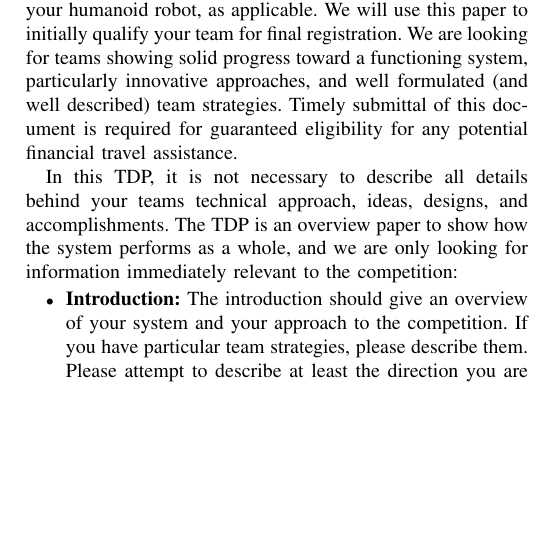
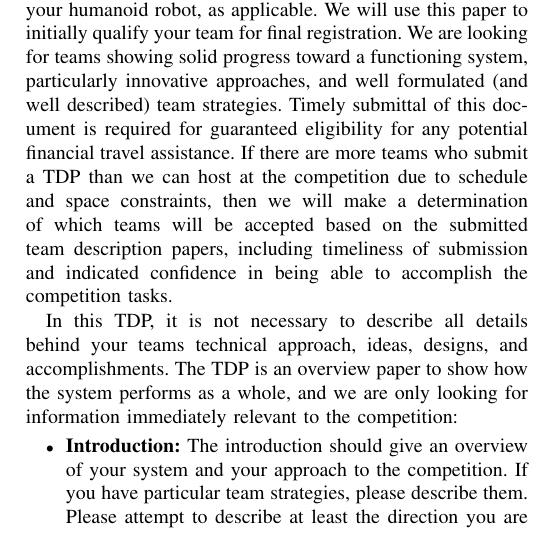
Before and after one commit to peterso/ieee-humanoids-2026-loco-manipulation-challenge, a LaTeX paper (TDP-Template/main.tex): part of one column of page 1 of 3, cut so that both start at the same text, the shorter picture padded with empty space. Compiled offline with pdfLaTeX.

Commit message:
Update TDP template with team selection criteria
Added additional information regarding team selection criteria for the competition.

```diff
--- a/TDP-Template/main.tex
+++ b/TDP-Template/main.tex
@@ -452,7 +452,7 @@ Loco-Manipulation Challenge, Team Description Paper, up to 3 others.
 % You must have at least 2 lines in the paragraph with the drop letter
 % (should never be an issue)
 
-\IEEEPARstart{P}{lease} use this Team Description Paper (TDP) template to answer the following questions about your team's approach to designing, fabricating, controlling, and operating your humanoid robot, as applicable. We will use this paper to initially qualify your team for final registration. We are looking for teams showing solid progress toward a functioning system, particularly innovative approaches, and well formulated (and well described) team strategies. Timely submittal of this document is required for guaranteed eligibility for any potential financial travel assistance.
+\IEEEPARstart{P}{lease} use this Team Description Paper (TDP) template to answer the following questions about your team's approach to designing, fabricating, controlling, and operating your humanoid robot, as applicable. We will use this paper to initially qualify your team for final registration. We are looking for teams showing solid progress toward a functioning system, particularly innovative approaches, and well formulated (and well described) team strategies. Timely submittal of this document is required for guaranteed eligibility for any potential financial travel assistance. If there are more teams who submit a TDP than we can host at the competition due to schedule and space constraints, then we will make a determination of which teams will be accepted based on the submitted team description papers, including timeliness of submission and indicated confidence in being able to accomplish the competition tasks.
 
 In this TDP, it is not necessary to describe all details behind your teams technical approach, ideas, designs, and accomplishments. The TDP is an overview paper to show how the system performs as a whole, and we are only looking for information immediately relevant to the competition:
 \begin{itemize}
```
